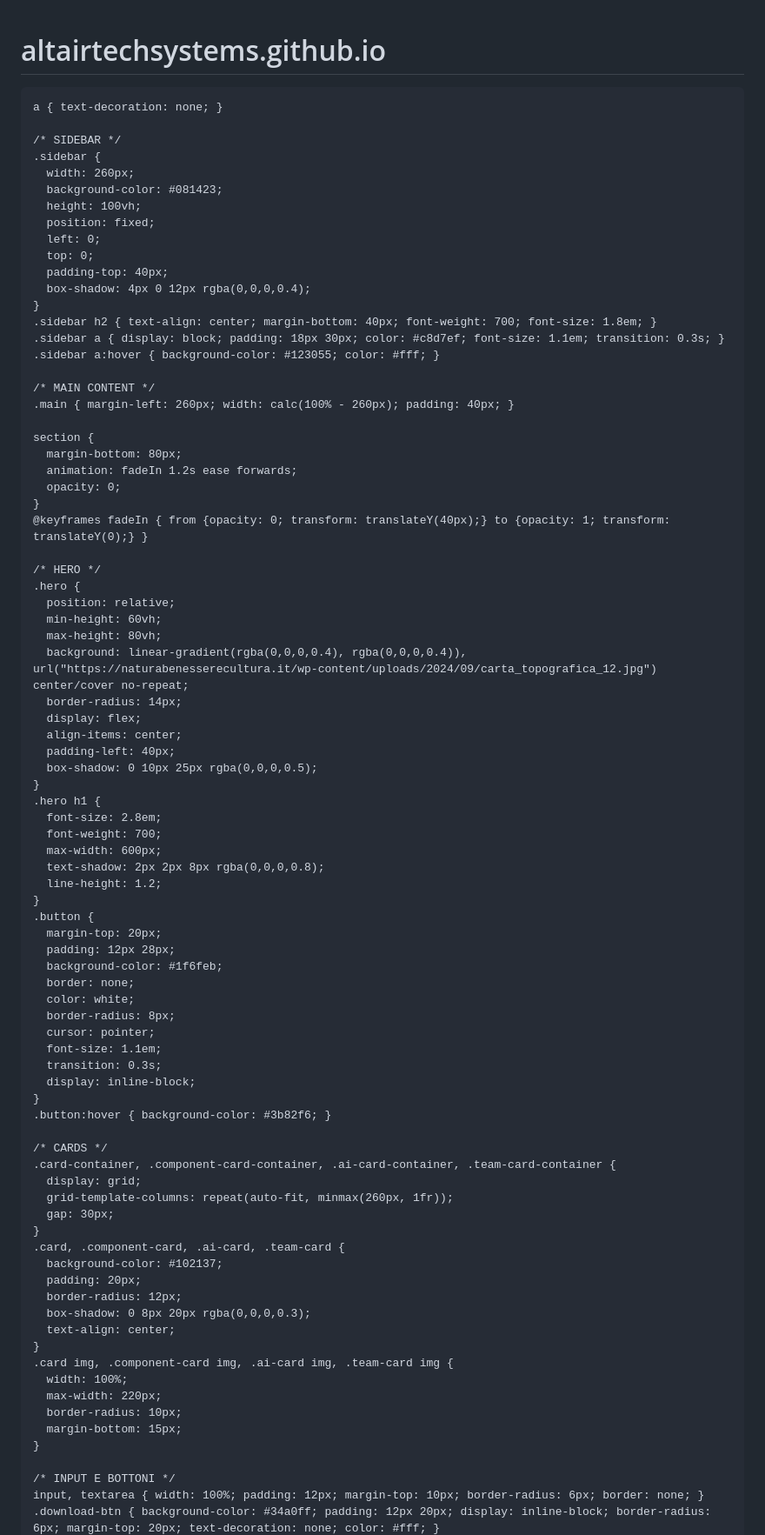
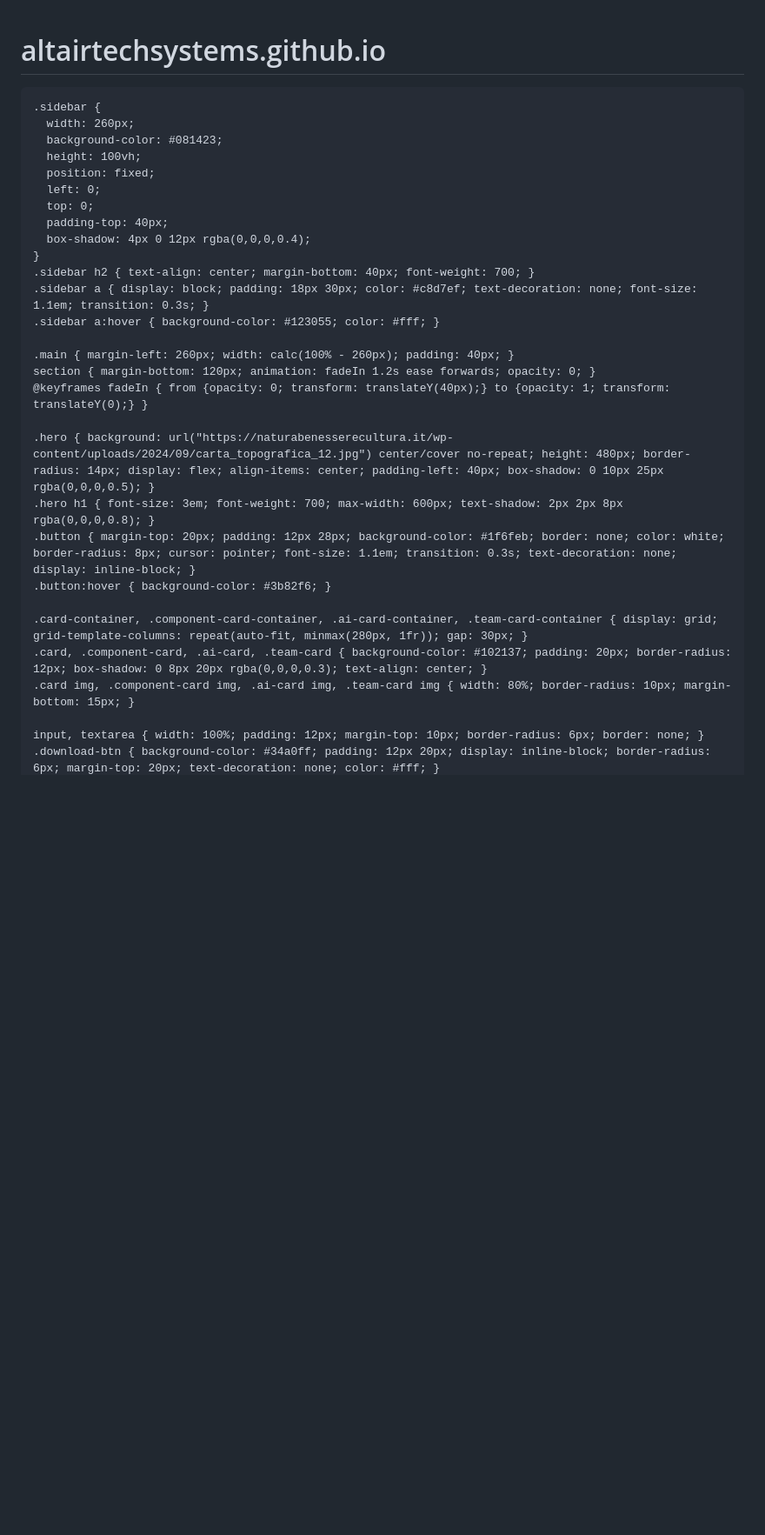
Before and after one commit to altairtechsystems/altairtechsystems.github.io, a Markdown page: README.md, the part around the change printed below. Shown: that part at 87% size. Rendered like a GitHub page; blank space fills up the shorter version.

Commit message:
neurowing

```diff
--- a/README.md
+++ b/README.md
@@ -7,7 +7,6 @@
   <title>Altair Tech & Systems</title>
   <link href="https://fonts.googleapis.com/css2?family=Roboto:wght@300;400;700&display=swap" rel="stylesheet">
   <style>
-    /* RESET E BASE */
     body {
       margin: 0;
       font-family: 'Roboto', sans-serif;
@@ -16,9 +15,6 @@
       display: flex;
     }
 
-    a { text-decoration: none; }
-
-    /* SIDEBAR */
     .sidebar {
       width: 260px;
       background-color: #081423;
@@ -29,73 +25,22 @@
       padding-top: 40px;
       box-shadow: 4px 0 12px rgba(0,0,0,0.4);
     }
-    .sidebar h2 { text-align: center; margin-bottom: 40px; font-weight: 700; font-size: 1.8em; }
-    .sidebar a { display: block; padding: 18px 30px; color: #c8d7ef; font-size: 1.1em; transition: 0.3s; }
+    .sidebar h2 { text-align: center; margin-bottom: 40px; font-weight: 700; }
+    .sidebar a { display: block; padding: 18px 30px; color: #c8d7ef; text-decoration: none; font-size: 1.1em; transition: 0.3s; }
     .sidebar a:hover { background-color: #123055; color: #fff; }
 
-    /* MAIN CONTENT */
     .main { margin-left: 260px; width: calc(100% - 260px); padding: 40px; }
-
-    section {
-      margin-bottom: 80px;
-      animation: fadeIn 1.2s ease forwards;
-      opacity: 0;
-    }
+    section { margin-bottom: 120px; animation: fadeIn 1.2s ease forwards; opacity: 0; }
     @keyframes fadeIn { from {opacity: 0; transform: translateY(40px);} to {opacity: 1; transform: translateY(0);} }
 
-    /* HERO */
-    .hero {
-      position: relative;
-      min-height: 60vh;
-      max-height: 80vh;
-      background: linear-gradient(rgba(0,0,0,0.4), rgba(0,0,0,0.4)), url("https://naturabenesserecultura.it/wp-content/uploads/2024/09/carta_topografica_12.jpg") center/cover no-repeat;
-      border-radius: 14px;
-      display: flex;
-      align-items: center;
-      padding-left: 40px;
-      box-shadow: 0 10px 25px rgba(0,0,0,0.5);
-    }
-    .hero h1 {
-      font-size: 2.8em;
-      font-weight: 700;
-      max-width: 600px;
-      text-shadow: 2px 2px 8px rgba(0,0,0,0.8);
-      line-height: 1.2;
-    }
-    .button {
-      margin-top: 20px;
-      padding: 12px 28px;
-      background-color: #1f6feb;
-      border: none;
-      color: white;
-      border-radius: 8px;
-      cursor: pointer;
-      font-size: 1.1em;
-      transition: 0.3s;
-      display: inline-block;
-    }
+    .hero { background: url("https://naturabenesserecultura.it/wp-content/uploads/2024/09/carta_topografica_12.jpg") center/cover no-repeat; height: 480px; border-radius: 14px; display: flex; align-items: center; padding-left: 40px; box-shadow: 0 10px 25px rgba(0,0,0,0.5); }
+    .hero h1 { font-size: 3em; font-weight: 700; max-width: 600px; text-shadow: 2px 2px 8px rgba(0,0,0,0.8); }
+    .button { margin-top: 20px; padding: 12px 28px; background-color: #1f6feb; border: none; color: white; border-radius: 8px; cursor: pointer; font-size: 1.1em; transition: 0.3s; text-decoration: none; display: inline-block; }
     .button:hover { background-color: #3b82f6; }
 
-    /* CARDS */
-    .card-container, .component-card-container, .ai-card-container, .team-card-container {
-      display: grid;
-      grid-template-columns: repeat(auto-fit, minmax(260px, 1fr));
-      gap: 30px;
-    }
-    .card, .component-card, .ai-card, .team-card {
-      background-color: #102137;
-      padding: 20px;
-      border-radius: 12px;
-      box-shadow: 0 8px 20px rgba(0,0,0,0.3);
-      text-align: center;
-    }
-    .card img, .component-card img, .ai-card img, .team-card img {
-      width: 100%;
-      max-width: 220px;
-      border-radius: 10px;
-      margin-bottom: 15px;
-    }
+    .card-container, .component-card-container, .ai-card-container, .team-card-container { display: grid; grid-template-columns: repeat(auto-fit, minmax(280px, 1fr)); gap: 30px; }
+    .card, .component-card, .ai-card, .team-card { background-color: #102137; padding: 20px; border-radius: 12px; box-shadow: 0 8px 20px rgba(0,0,0,0.3); text-align: center; }
+    .card img, .component-card img, .ai-card img, .team-card img { width: 80%; border-radius: 10px; margin-bottom: 15px; }
 
-    /* INPUT E BOTTONI */
     input, textarea { width: 100%; padding: 12px; margin-top: 10px; border-radius: 6px; border: none; }
     .download-btn { background-color: #34a0ff; padding: 12px 20px; display: inline-block; border-radius: 6px; margin-top: 20px; text-decoration: none; color: #fff; }
```
Also changed, not shown: other parts of README.md (+8 -13 lines).
